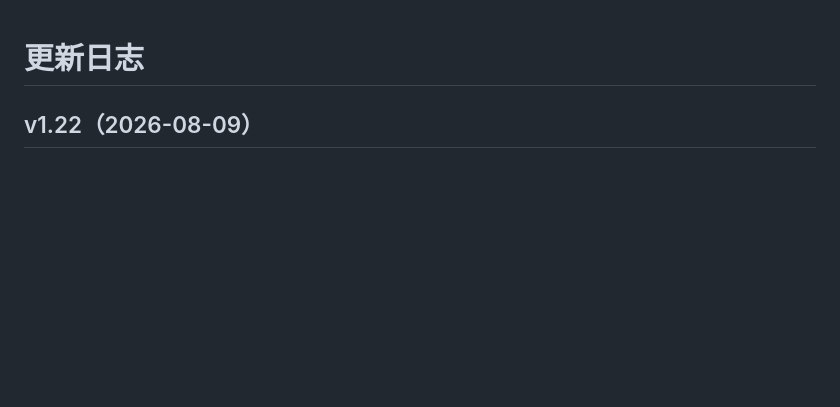
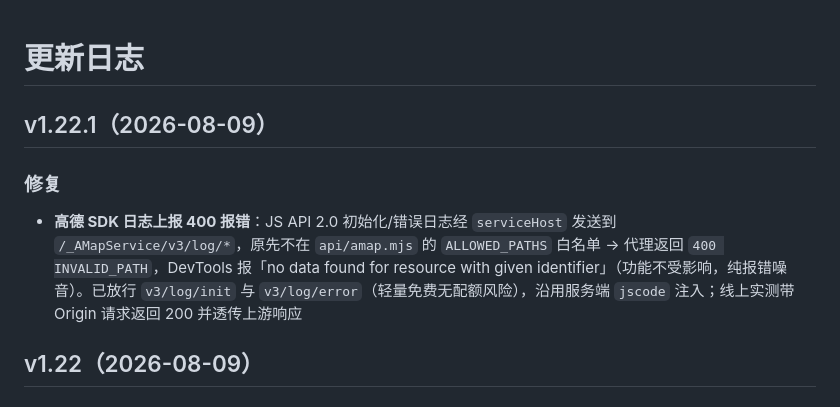
Before and after one commit to yzgwowcn/weather-app, a Markdown page: CHANGELOG.md, the part around the change. Rendered like a GitHub page; blank space fills up the shorter version.

Commit message:
docs: CHANGELOG v1.22.1 记录高德 SDK 日志上报修复

```diff
--- a/CHANGELOG.md
+++ b/CHANGELOG.md
@@ -1,4 +1,9 @@
 # 更新日志
+
+## v1.22.1（2026-08-09）
+
+### 修复
+- **高德 SDK 日志上报 400 报错**：JS API 2.0 初始化/错误日志经 `serviceHost` 发送到 `/_AMapService/v3/log/*`，原先不在 `api/amap.mjs` 的 `ALLOWED_PATHS` 白名单 → 代理返回 `400 INVALID_PATH`，DevTools 报「no data found for resource with given identifier」（功能不受影响，纯报错噪音）。已放行 `v3/log/init` 与 `v3/log/error`（轻量免费无配额风险），沿用服务端 `jscode` 注入；线上实测带 Origin 请求返回 200 并透传上游响应
 
 ## v1.22（2026-08-09）
 
```
